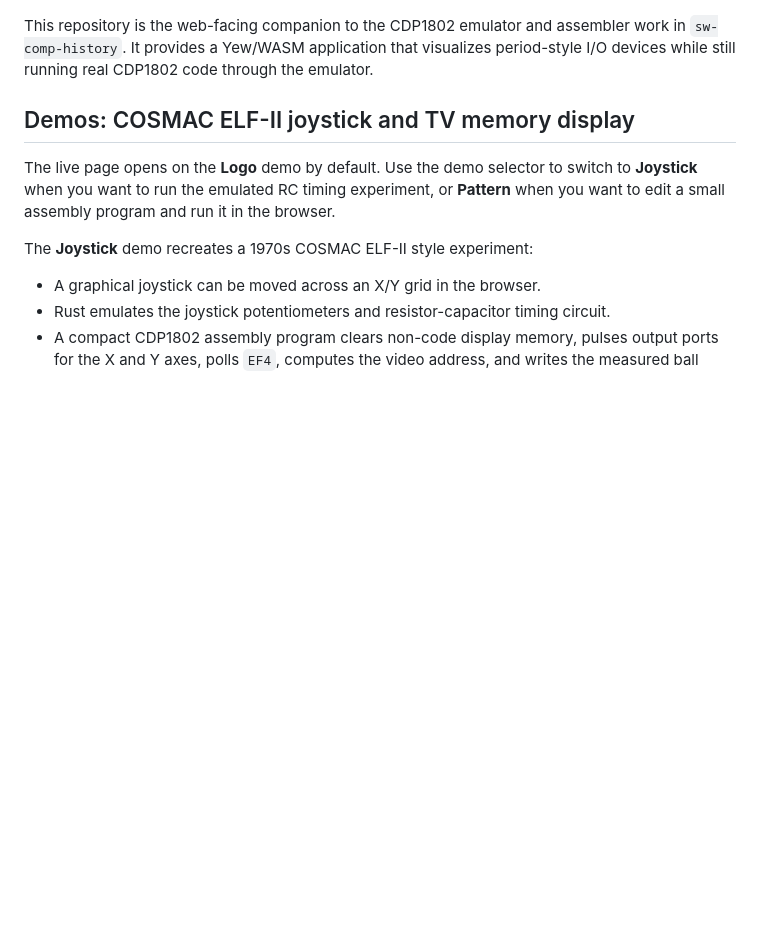
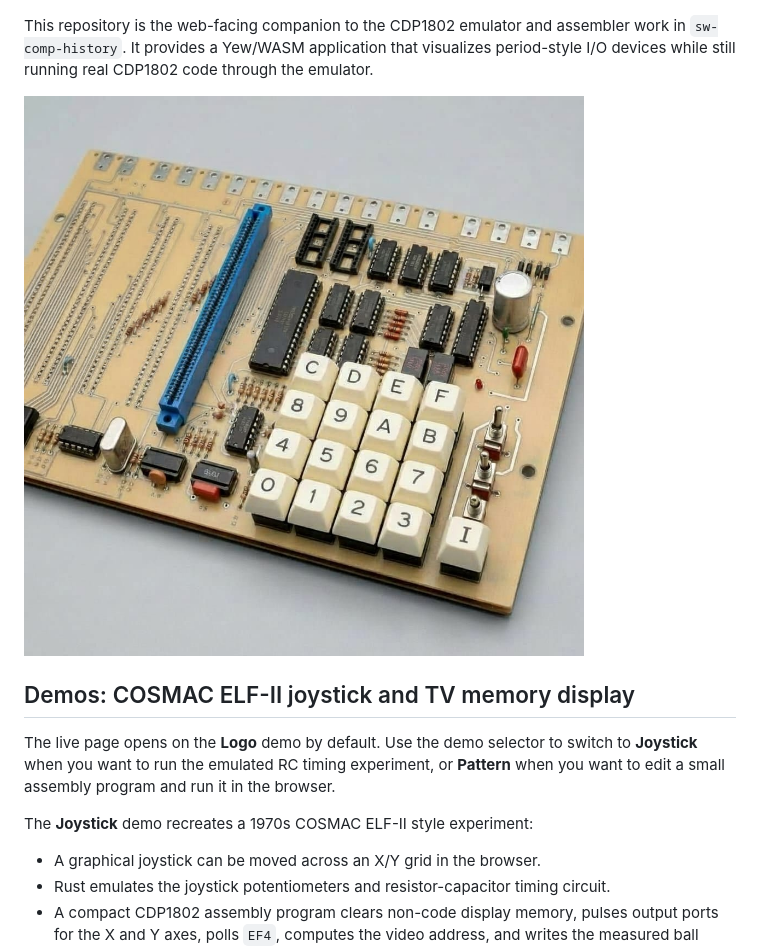
Before and after one commit to sw-comp-history/sw-cdp1802-io, a Markdown page: README.md, the part around the change. GitHub-like rendering; pictures changed too: images/cosmac-elf-ii-board.jpg (added); blank space fills up the shorter version.

Commit message:
Add COSMAC ELF-II board image to README

```diff
--- a/README.md
+++ b/README.md
@@ -7,6 +7,8 @@ Live demo: https://sw-comp-history.github.io/sw-cdp1802-io/
 ![Logo demo screenshot](images/logo-screenshot.png?ts=1778866917642)
 
 This repository is the web-facing companion to the CDP1802 emulator and assembler work in `sw-comp-history`. It provides a Yew/WASM application that visualizes period-style I/O devices while still running real CDP1802 code through the emulator.
+
+![COSMAC ELF-II board](images/cosmac-elf-ii-board.jpg)
 
 ## Demos: COSMAC ELF-II joystick and TV memory display
 
```
